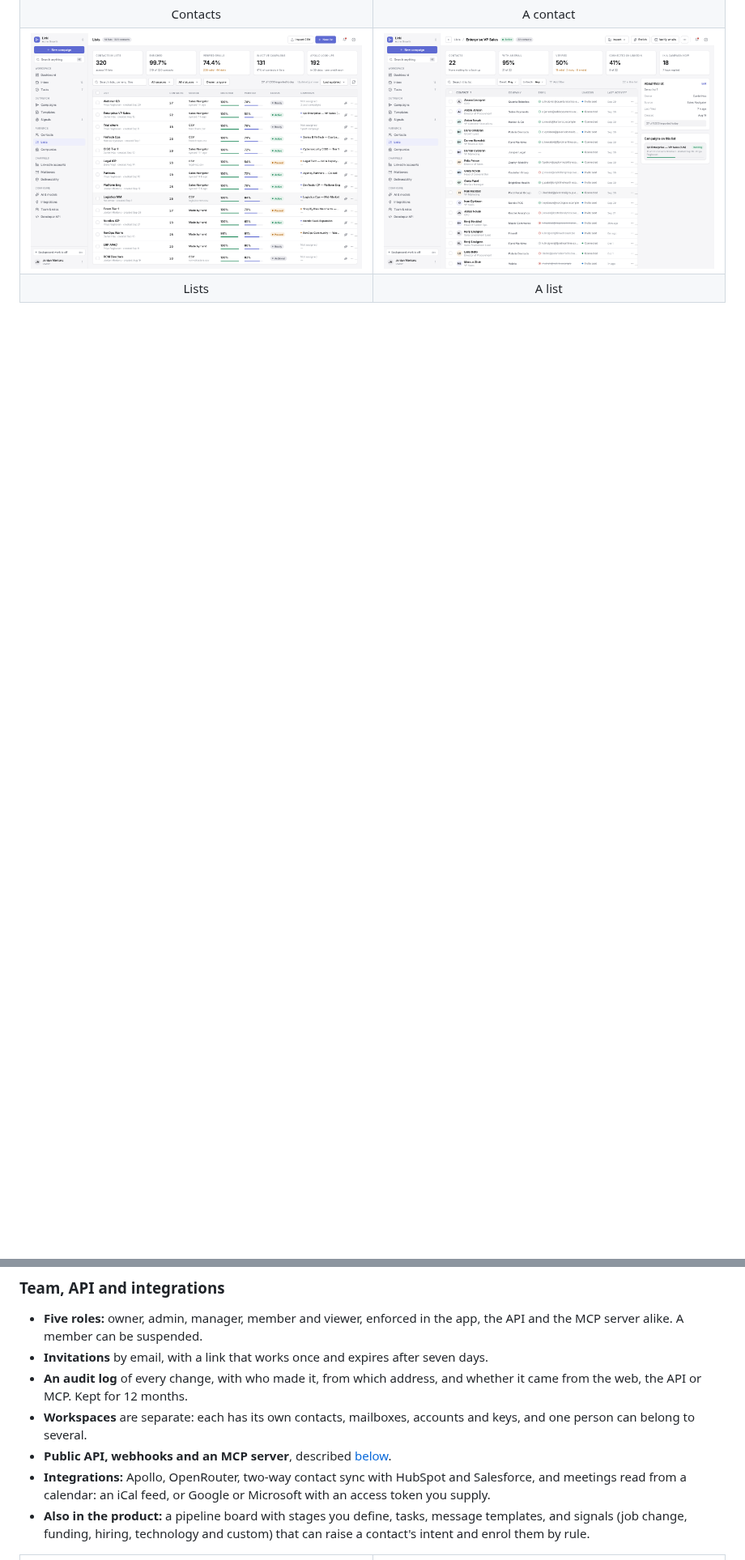
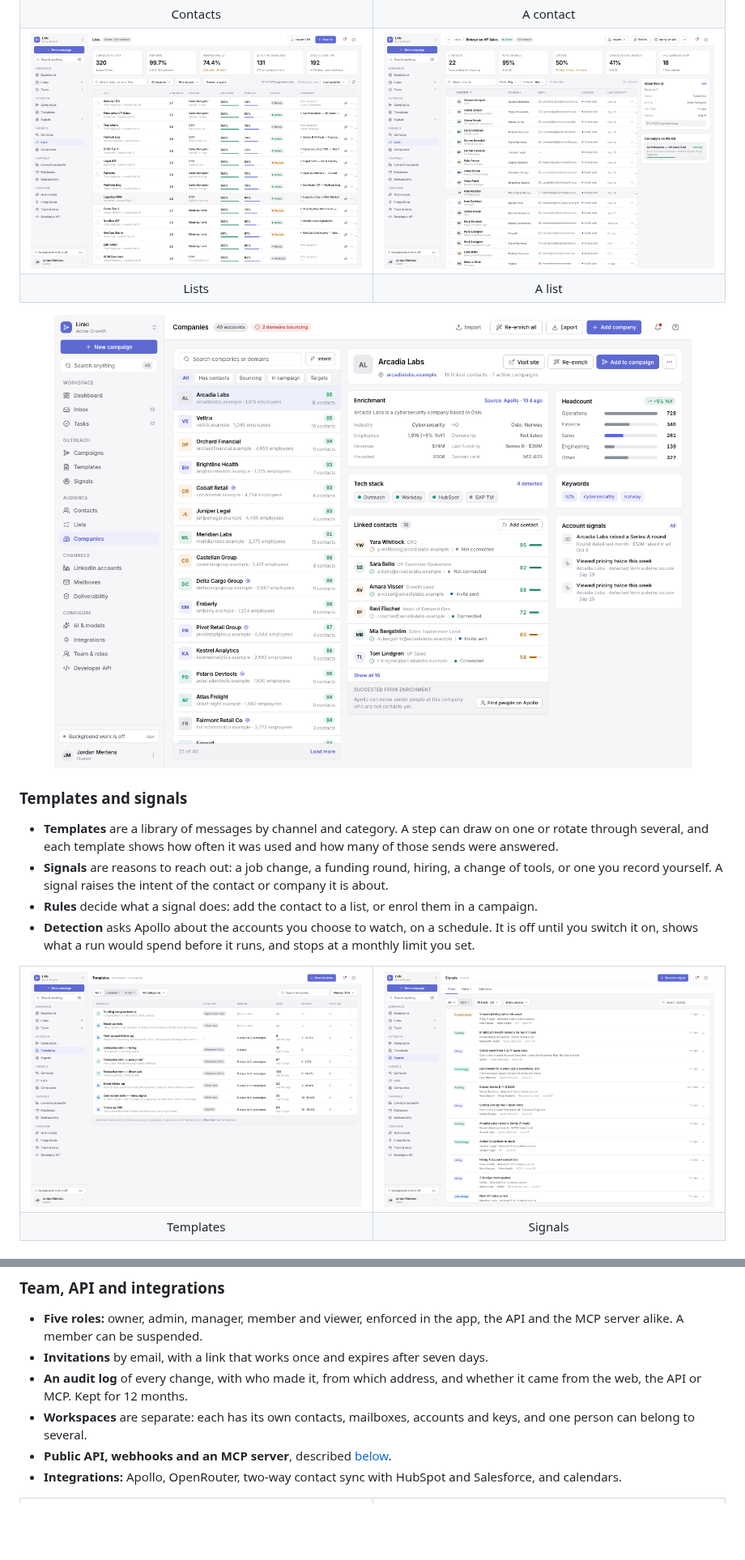
Before and after one commit to obhox/sales-automation, a Markdown page: README.md, 2 parts joined by grey strips. Shown at 81% size. GitHub-like rendering; pictures changed too: docs/images/companies.png (added), docs/images/signals.png (added), docs/images/templates.png (added); blank space fills up the shorter version.

```diff
--- a/README.md
+++ b/README.md
@@ -137,3 +138,26 @@ A campaign has a LinkedIn track and an email track, each with its own steps and
     <td align="center">A list</td>
   </tr>
 </table>
+
+<p align="center">
+  <img src="docs/images/companies.png" alt="Companies: the list on the left, and one company's details, contacts, suggested people and signals on the right" />
+</p>
+
+### Templates and signals
+
+- **Templates** are a library of messages by channel and category. A step can draw on one or rotate through several, and each template shows how often it was used and how many of those sends were answered.
+- **Signals** are reasons to reach out: a job change, a funding round, hiring, a change of tools, or one you record yourself. A signal raises the intent of the contact or company it is about.
+- **Rules** decide what a signal does: add the contact to a list, or enrol them in a campaign.
+- **Detection** asks Apollo about the accounts you choose to watch, on a schedule. It is off until you switch it on, shows what a run would spend before it runs, and stops at a monthly limit you set.
+
+<table>
+  <tr>
+    <td width="50%"><img src="docs/images/templates.png" alt="The template library, by channel and category, with how often each was used and answered" /></td>
+    <td width="50%"><img src="docs/images/signals.png" alt="The signals feed, with who each signal is about and which are new" /></td>
+  </tr>
+  <tr>
+    <td align="center">Templates</td>
+    <td align="center">Signals</td>
+  </tr>
+</table>
+
@@ -165,8 +200,7 @@ A campaign has a LinkedIn track and an email track, each with its own steps and
 - **An audit log** of every change, with who made it, from which address, and whether it came from the web, the API or MCP. Kept for 12 months.
 - **Workspaces** are separate: each has its own contacts, mailboxes, accounts and keys, and one person can belong to several.
 - **Public API, webhooks and an MCP server**, described [below](#public-api).
-- **Integrations:** Apollo, OpenRouter, two-way contact sync with HubSpot and Salesforce, and meetings read from a calendar: an iCal feed, or Google or Microsoft with an access token you supply.
-- **Also in the product:** a pipeline board with stages you define, tasks, message templates, and signals (job change, funding, hiring, technology and custom) that can raise a contact's intent and enrol them by rule.
+- **Integrations:** Apollo, OpenRouter, two-way contact sync with HubSpot and Salesforce, and calendars.
 
 <table>
   <tr>
```
Also changed, not shown: other parts of README.md (+14 -3 lines), docs/images/pipeline.png (added), 2 other files.
